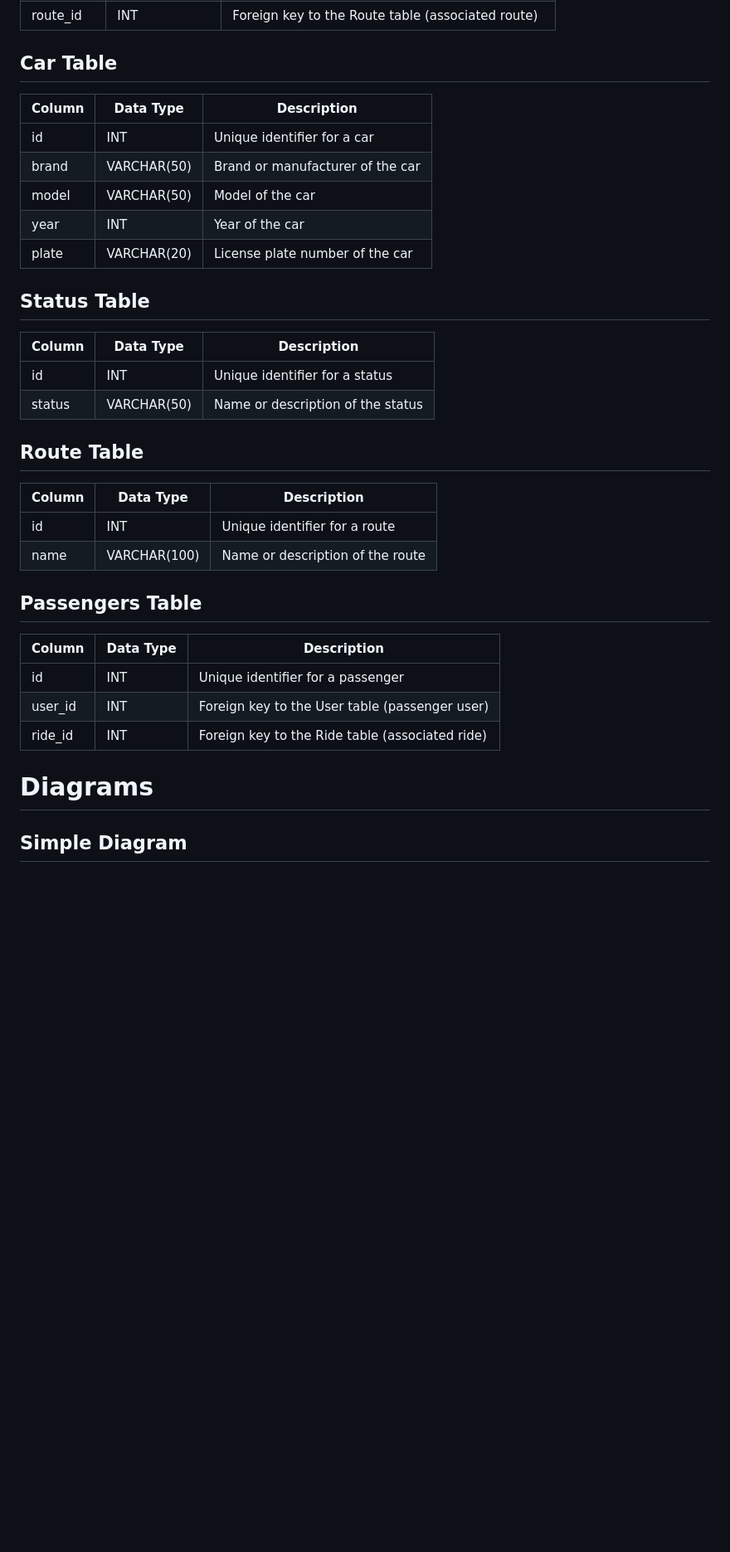
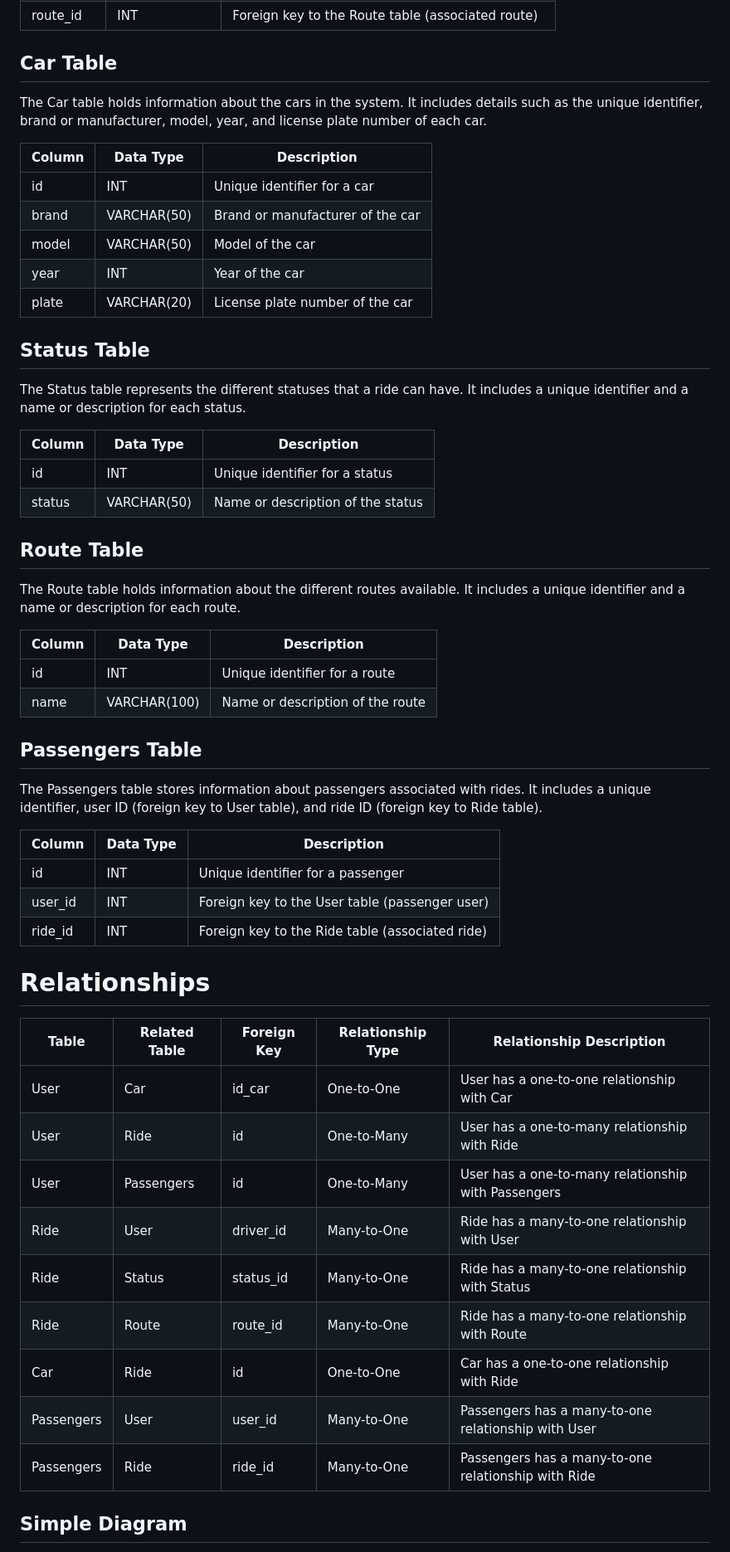
Before and after one commit to Kabrax96/Rayd_be, a Markdown page: source/documentation/schema.md, the part around the change printed below. Shown: that part at 83% size. Drawn GitHub-style; blank space fills up the shorter version.

Commit message:
description for tables

```diff
--- a/source/documentation/schema.md
+++ b/source/documentation/schema.md
@@ -26,6 +32,9 @@ status_id | INT | Foreign key to the Status table (status of the ride)
 route_id | INT | Foreign key to the Route table (associated route)
 
 ## Car Table
+
+The Car table holds information about the cars in the system. It includes details such as the unique identifier, brand or manufacturer, model, year, and license plate number of each car.
+
 Column | Data Type | Description
 --- | --- | ---
 id | INT | Unique identifier for a car
@@ -35,25 +44,49 @@ year | INT | Year of the car
 plate | VARCHAR(20) | License plate number of the car
 
 ## Status Table
+
+The Status table represents the different statuses that a ride can have. It includes a unique identifier and a name or description for each status.
+
 Column | Data Type | Description
 --- | --- | ---
 id | INT | Unique identifier for a status
 status | VARCHAR(50) | Name or description of the status
 
 ## Route Table
+
+The Route table holds information about the different routes available. It includes a unique identifier and a name or description for each route.
+
 Column | Data Type | Description
 --- | --- | ---
 id | INT | Unique identifier for a route
 name | VARCHAR(100) | Name or description of the route
 
 ## Passengers Table
+
+The Passengers table stores information about passengers associated with rides. It includes a unique identifier, user ID (foreign key to User table), and ride ID (foreign key to Ride table).
+
 Column | Data Type | Description
 --- | --- | ---
 id | INT | Unique identifier for a passenger
 user_id | INT | Foreign key to the User table (passenger user)
 ride_id | INT | Foreign key to the Ride table (associated ride)
 
-# Diagrams
+# Relationships
+
+
+
+| Table       | Related Table  | Foreign Key   | Relationship Type | Relationship Description                                        |
+|-------------|----------------|---------------|-------------------|----------------------------------------------------------------|
+| User        | Car            | id_car        | One-to-One        | User has a one-to-one relationship with Car                     |
+| User        | Ride           | id            | One-to-Many       | User has a one-to-many relationship with Ride                   |
+| User        | Passengers     | id            | One-to-Many       | User has a one-to-many relationship with Passengers             |
+| Ride        | User           | driver_id     | Many-to-One       | Ride has a many-to-one relationship with User                   |
+| Ride        | Status         | status_id     | Many-to-One       | Ride has a many-to-one relationship with Status                 |
+| Ride        | Route          | route_id      | Many-to-One       | Ride has a many-to-one relationship with Route                  |
+| Car         | Ride           | id            | One-to-One        | Car has a one-to-one relationship with Ride                     |
+| Passengers  | User           | user_id       | Many-to-One       | Passengers has a many-to-one relationship with User             |
+| Passengers  | Ride           | ride_id       | Many-to-One       | Passengers has a many-to-one relationship with Ride             |
+
 
 ## Simple Diagram
 The simple diagram represents the relationships between the tables in a simplified manner. It shows how the tables are connected through their respective foreign keys.
```
Also changed, not shown: other parts of source/documentation/schema.md (+9 -19 lines).
